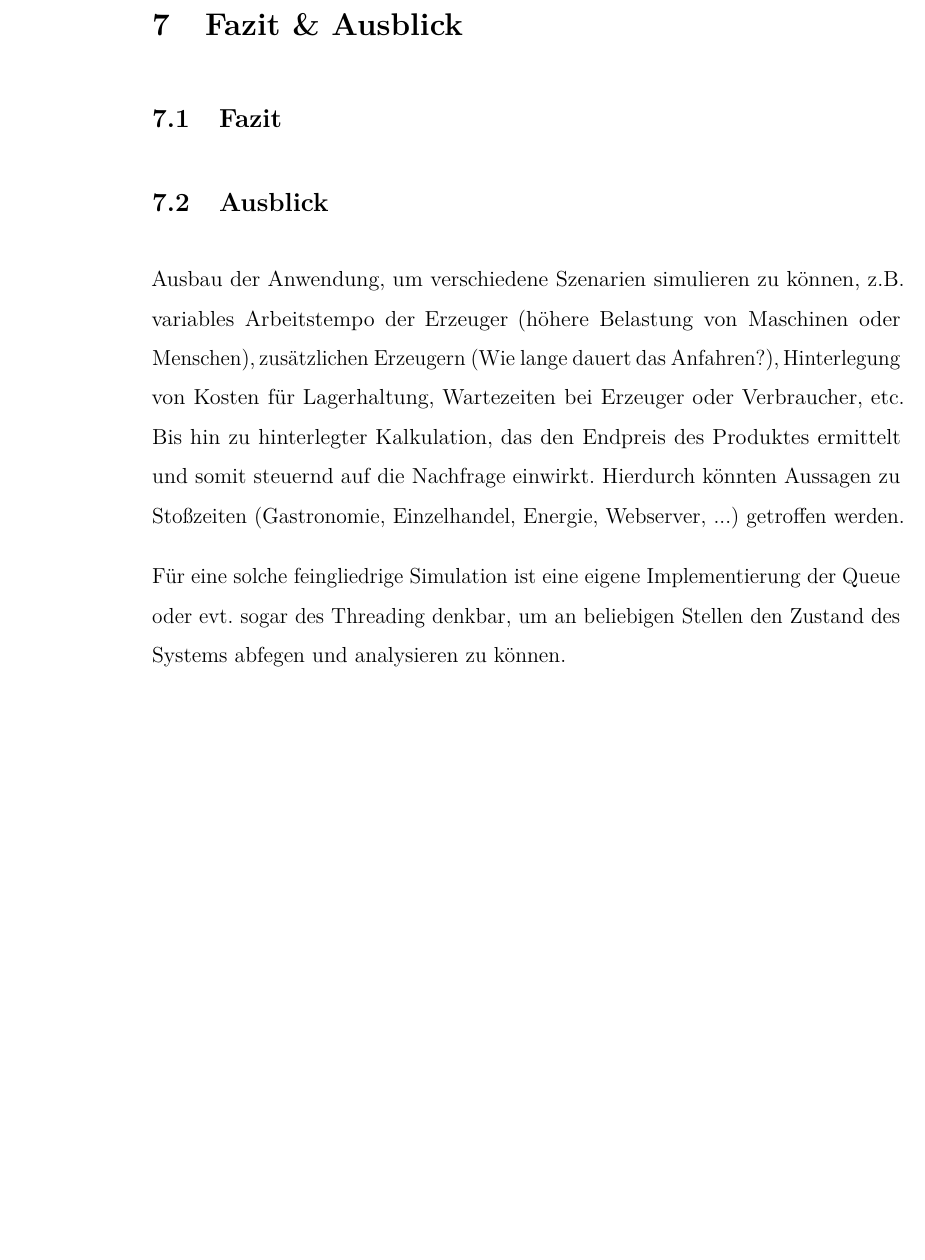
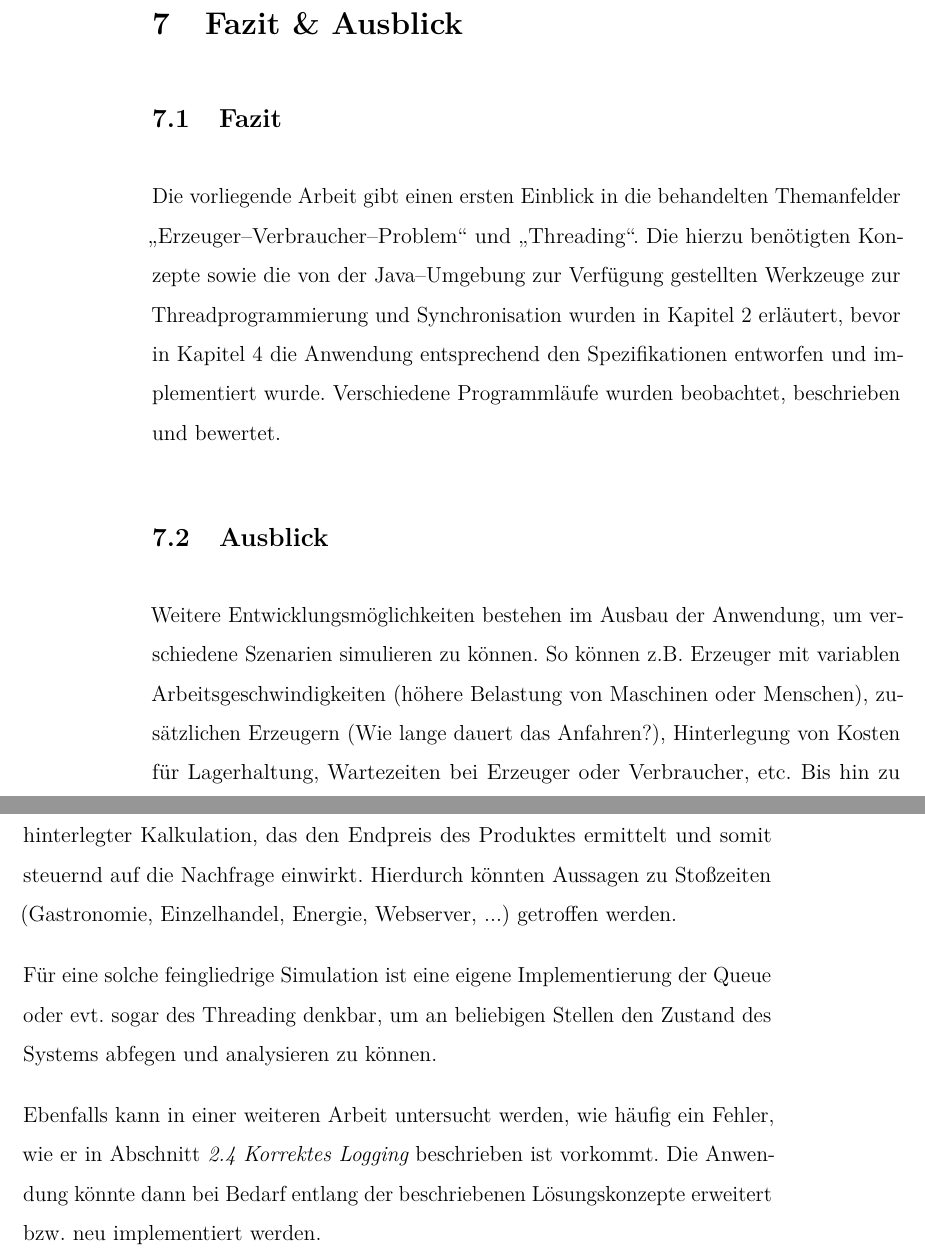
Before and after one commit to stwaidele/JAV02, a LaTeX document (vorlage.tex, which reads schluss.tex): part of page 26 of 37 before the commit and two parts of pages 26 and 27 of 38 after it, the two joined at a grey line, cut so that both start at the same text, the shorter picture padded with empty space. The pictures show the PDF file vorlage.pdf that the author committed with the source.

Commit message:
1. Probedruck

```diff
--- a/schluss.tex
+++ b/schluss.tex
@@ -4,15 +4,18 @@
 
 \subsection{Fazit} % (fold)
 \label{sub:fazit}
+Die vorliegende Arbeit gibt einen ersten Einblick in die behandelten Themanfelder „Erzeuger–Verbraucher–Problem“ und „Threading“. Die hierzu benötigten Konzepte sowie die von der Java–Umgebung zur Verfügung gestellten Werkzeuge zur Threadprogrammierung und Synchronisation wurden in Kapitel~\ref{sec:erzeuger_und_verbraucher} erläutert, bevor in Kapitel~\ref{sec:modellierung} die Anwendung entsprechend den Spezifikationen entworfen und implementiert wurde. Verschiedene Programmläufe wurden beobachtet, beschrieben und bewertet.
 
 % subsection fazit (end)
 
 \subsection{Ausblick} % (fold)
 \label{sub:ausblick}
-Ausbau der Anwendung, um verschiedene Szenarien simulieren zu können, z.B. variables Arbeitstempo der Erzeuger (höhere Belastung von Maschinen oder Menschen), zusätzlichen Erzeugern (Wie lange dauert das Anfahren?), Hinterlegung von Kosten für Lagerhaltung, Wartezeiten bei Erzeuger oder Verbraucher, etc. Bis hin zu hinterlegter Kalkulation, das den Endpreis des Produktes ermittelt und somit steuernd auf die Nachfrage einwirkt.
+Weitere Entwicklungsmöglichkeiten bestehen im Ausbau der Anwendung, um verschiedene Szenarien simulieren zu können. So können z.B. Erzeuger mit variablen Arbeitsgeschwindigkeiten (höhere Belastung von Maschinen oder Menschen), zusätzlichen Erzeugern (Wie lange dauert das Anfahren?), Hinterlegung von Kosten für Lagerhaltung, Wartezeiten bei Erzeuger oder Verbraucher, etc. Bis hin zu hinterlegter Kalkulation, das den Endpreis des Produktes ermittelt und somit steuernd auf die Nachfrage einwirkt.
 Hierdurch könnten Aussagen zu Stoßzeiten (Gastronomie, Einzelhandel, Energie, Webserver, ...) getroffen werden.
 
 Für eine solche feingliedrige Simulation ist eine eigene Implementierung der Queue oder evt. sogar des Threading denkbar, um an beliebigen Stellen den Zustand des Systems abfegen und analysieren zu können.
+
+Ebenfalls kann in einer weiteren Arbeit untersucht werden, wie häufig ein Fehler, wie er in Abschnitt~\myref{sub:korrektes_logging} beschrieben ist vorkommt. Die Anwendung könnte dann bei Bedarf entlang der beschriebenen Lösungskonzepte erweitert bzw. neu implementiert werden.
 % subsection ausblick (end)
 
 % section fazit_ausblick (end)
```
Also changed, not shown: vorlage.tex (+2 -2 lines), vorlage.pdf, 1 other file.
